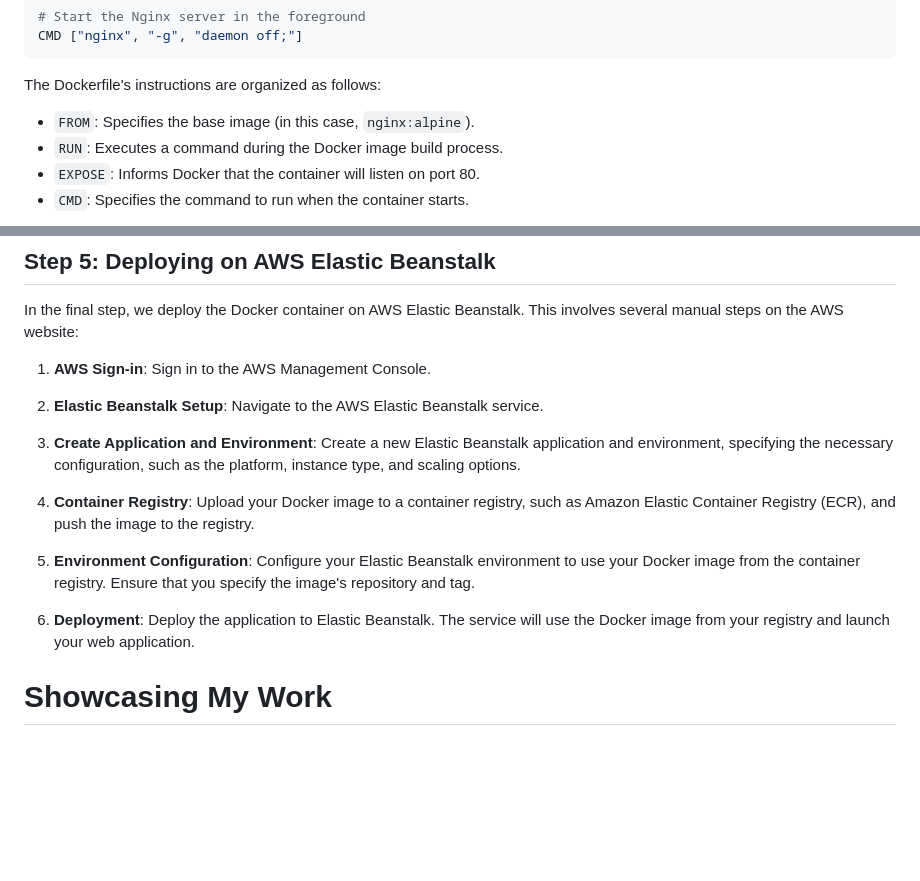
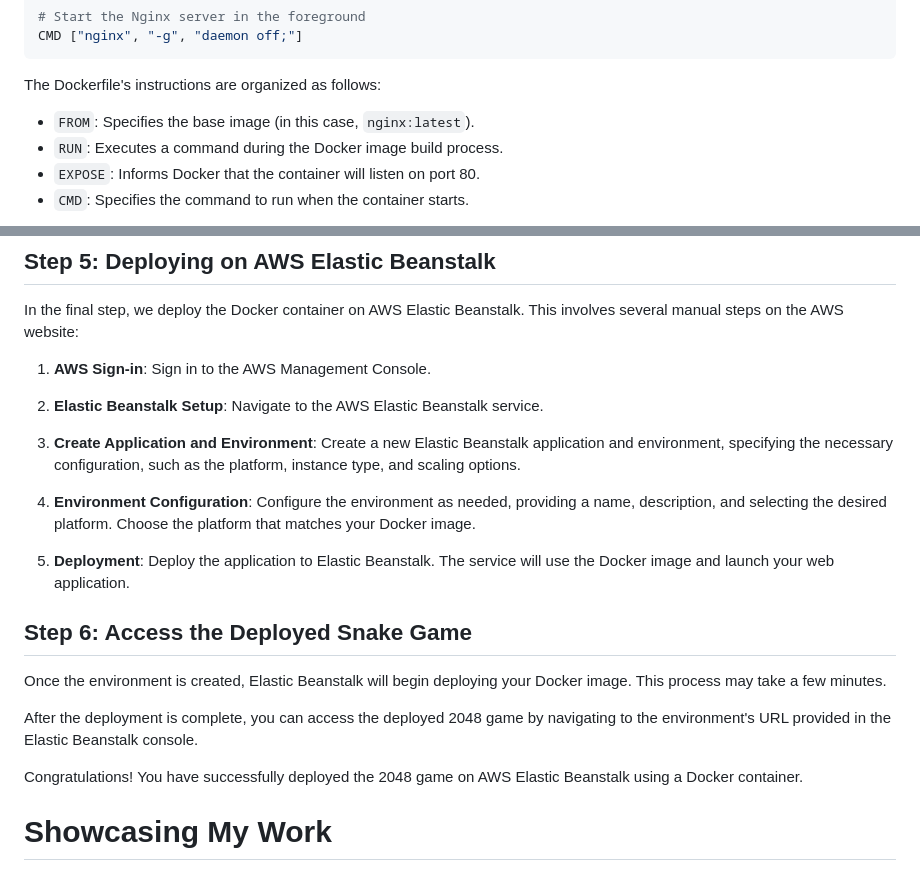
Before and after one commit to ChinmayGajul/Docker-Nginx-Deploy-Beanstalk, a Markdown page: README.md, 2 parts joined by grey strips. Drawn GitHub-style; blank space fills up the shorter version.

```diff
--- a/README.md
+++ b/README.md
@@ -63,7 +63,7 @@ CMD ["nginx", "-g", "daemon off;"]
 
 The Dockerfile's instructions are organized as follows:
 
-- `FROM`: Specifies the base image (in this case, `nginx:alpine`).
+- `FROM`: Specifies the base image (in this case, `nginx:latest`).
 - `RUN`: Executes a command during the Docker image build process.
 - `EXPOSE`: Informs Docker that the container will listen on port 80.
 - `CMD`: Specifies the command to run when the container starts.
@@ -98,12 +98,17 @@ In the final step, we deploy the Docker container on AWS Elastic Beanstalk. This
 
 3. **Create Application and Environment**: Create a new Elastic Beanstalk application and environment, specifying the necessary configuration, such as the platform, instance type, and scaling options.
 
-4. **Container Registry**: Upload your Docker image to a container registry, such as Amazon Elastic Container Registry (ECR), and push the image to the registry.
+4. **Environment Configuration**: Configure the environment as needed, providing a name, description, and selecting the desired platform. Choose the platform that matches your Docker image.
 
-5. **Environment Configuration**: Configure your Elastic Beanstalk environment to use your Docker image from the container registry. Ensure that you specify the image's repository and tag.
+5. **Deployment**: Deploy the application to Elastic Beanstalk. The service will use the Docker image and launch your web application.
 
-6. **Deployment**: Deploy the application to Elastic Beanstalk. The service will use the Docker image from your registry and launch your web application.
+## Step 6: Access the Deployed Snake Game
 
+Once the environment is created, Elastic Beanstalk will begin deploying your Docker image. This process may take a few minutes.
+
+After the deployment is complete, you can access the deployed 2048 game by navigating to the environment's URL provided in the Elastic Beanstalk console.
+
+Congratulations! You have successfully deployed the 2048 game on AWS Elastic Beanstalk using a Docker container.
 
 # Showcasing My Work
 
```
